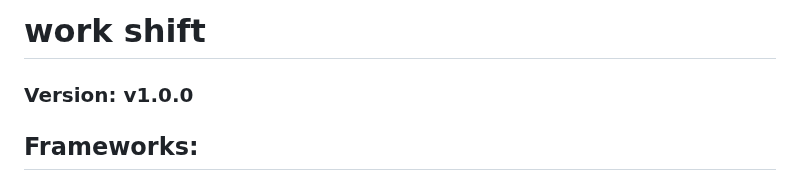
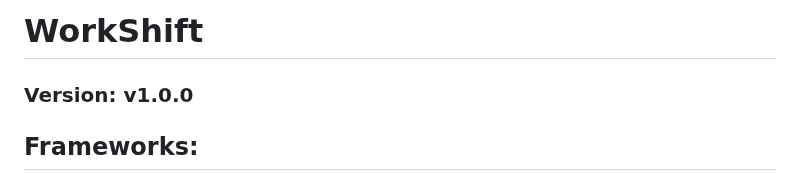
Before and after one commit to HoomanMinoosepehr/work_shift, a Markdown page: readme.md, the part around the change. Drawn GitHub-style.

```diff
--- a/readme.md
+++ b/readme.md
@@ -1,4 +1,4 @@
-# work shift
+# WorkShift
 ### Version: v1.0.0
 ## Frameworks:
 - Back-End: Ruby on Rails
```
